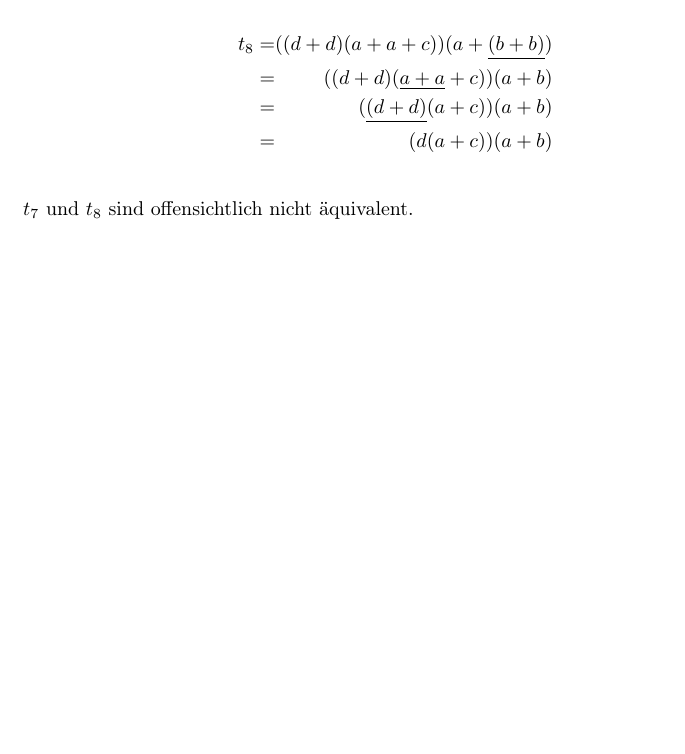
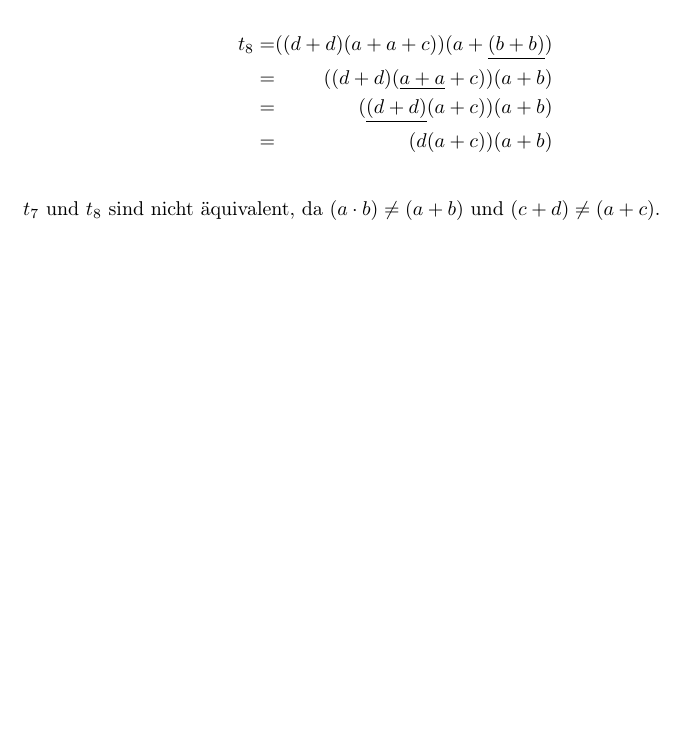
Before and after one commit to 2martens/uni, a LaTeX document (fgi2/Blatt12/Aufgabenblatt12.tex): part of page 5 of 5, cut so that both start at the same text. Compiled offline with pdfLaTeX.

Commit message:
FGI2: 12.4.3 fertiggestellt
Signed-off-by: Jim Martens <github@2martens.de>

```diff
--- a/fgi2/Blatt12/Aufgabenblatt12.tex
+++ b/fgi2/Blatt12/Aufgabenblatt12.tex
@@ -211,6 +211,6 @@
             &=& (d(a + c))(a + b)
         \end{alignat*}
 
-        \(t_7\) und \(t_8\) sind offensichtlich nicht äquivalent. %TODO Begründung
+        \(t_7\) und \(t_8\) sind nicht äquivalent, da \((a \cdot b) \neq (a + b)\) und \((c + d) \neq (a + c)\).
 
 \end{document}
```
